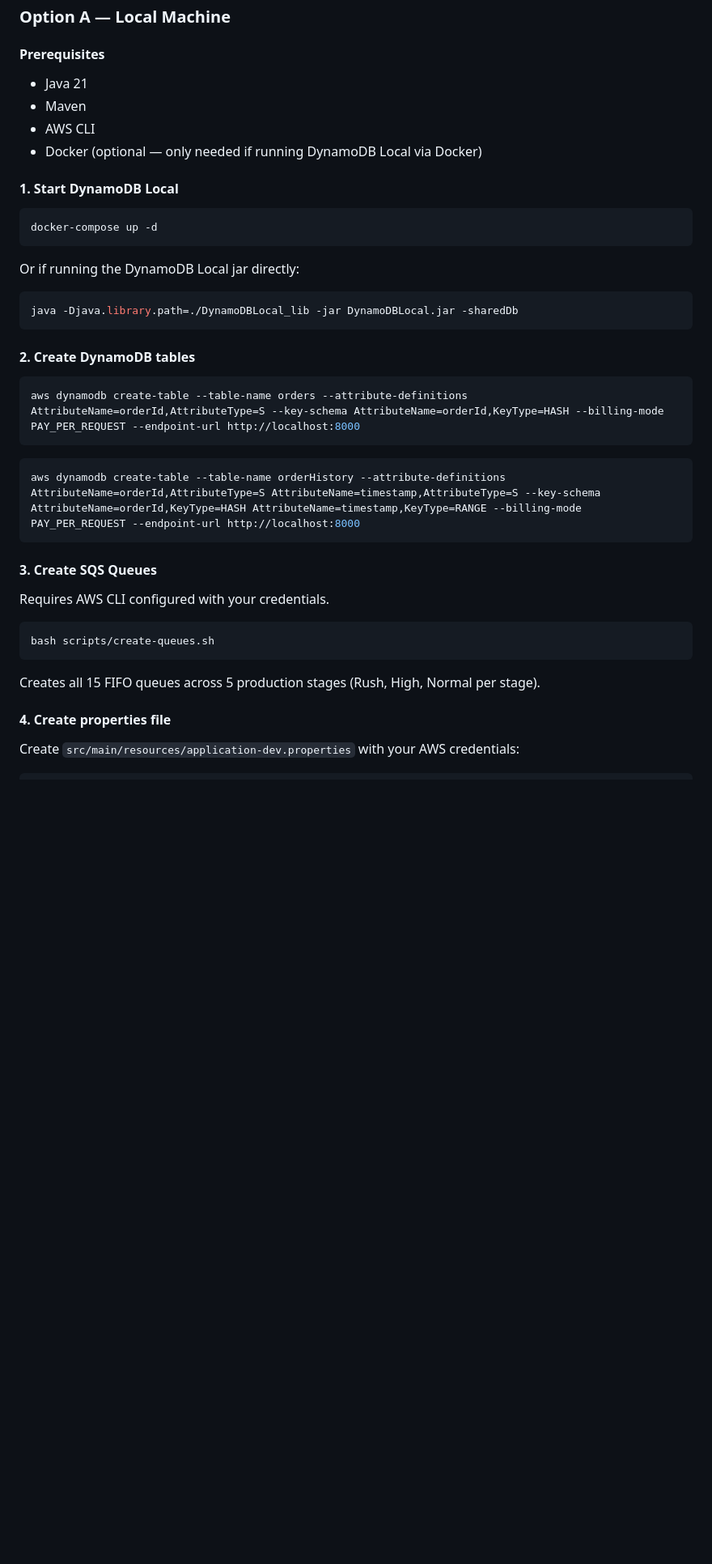
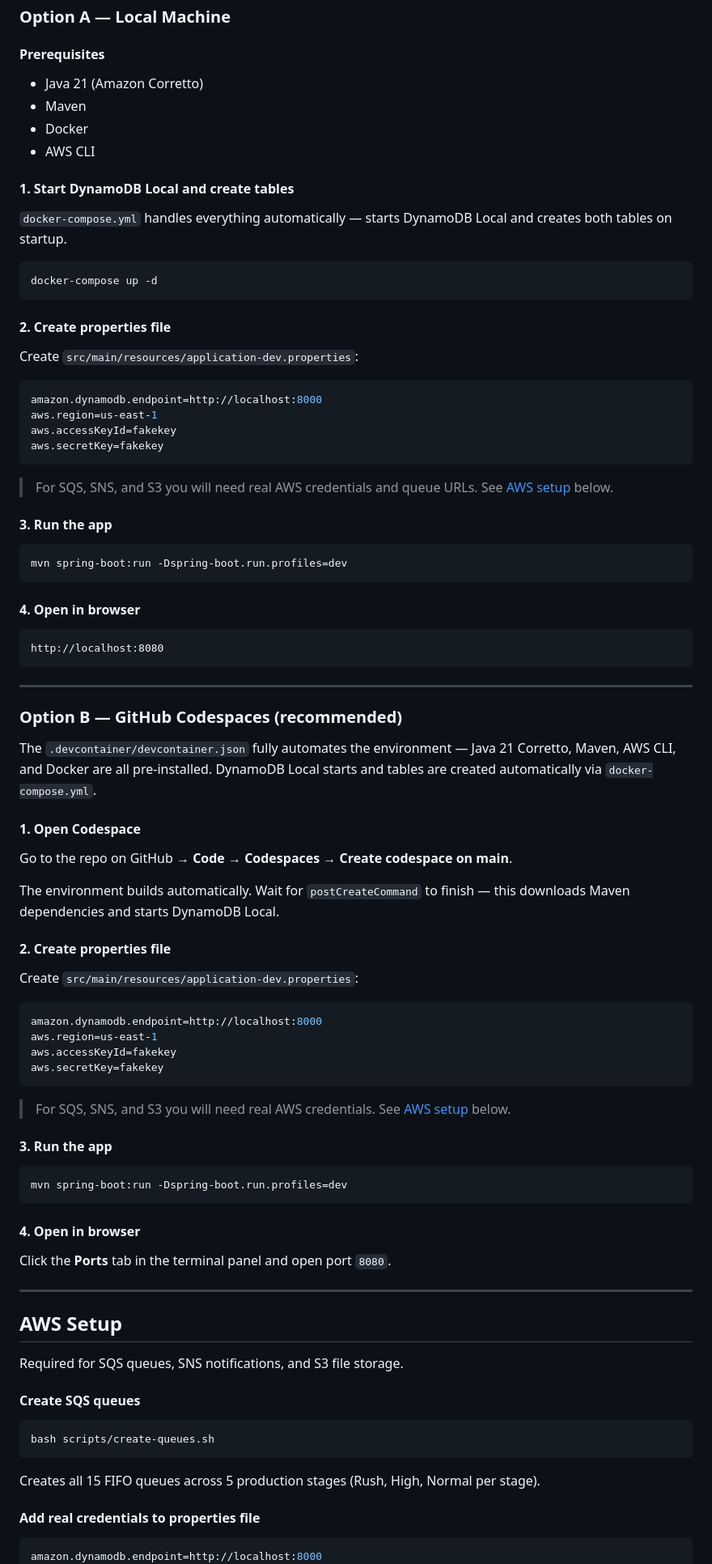
Before and after one commit to TICROSS1010/factory-ticket-system, a Markdown page: README.md, the part around one of its changes. Shown at 81% size. Rendered like a GitHub page; blank space fills up the shorter version.

Commit message:
Updated README file, devcontainer now downloads all dependencies and runs dynamoDB locally, creates tables

````diff
--- a/README.md
+++ b/README.md
@@ -69,36 +69,86 @@ All roles share one screen — buttons change based on the logged-in user's role
 
 #### Prerequisites
 
-- Java 21
+- Java 21 (Amazon Corretto)
 - Maven
+- Docker
 - AWS CLI
-- Docker (optional — only needed if running DynamoDB Local via Docker)
 
-#### 1. Start DynamoDB Local
+#### 1. Start DynamoDB Local and create tables
+
+`docker-compose.yml` handles everything automatically — starts DynamoDB Local and creates both tables on startup.
 
 ```bash
 docker-compose up -d
 ```
 
-Or if running the DynamoDB Local jar directly:
+#### 2. Create properties file
+
+Create `src/main/resources/application-dev.properties`:
+
+```properties
+amazon.dynamodb.endpoint=http://localhost:8000
+aws.region=us-east-1
+aws.accessKeyId=fakekey
+aws.secretKey=fakekey
+```
+
+> For SQS, SNS, and S3 you will need real AWS credentials and queue URLs. See [AWS setup](#aws-setup) below.
+
+#### 3. Run the app
 
 ```bash
-java -Djava.library.path=./DynamoDBLocal_lib -jar DynamoDBLocal.jar -sharedDb
+mvn spring-boot:run -Dspring-boot.run.profiles=dev
 ```
 
-#### 2. Create DynamoDB tables
+#### 4. Open in browser
+
+```
+http://localhost:8080
+```
+
+---
+
+### Option B — GitHub Codespaces (recommended)
+
+The `.devcontainer/devcontainer.json` fully automates the environment — Java 21 Corretto, Maven, AWS CLI, and Docker are all pre-installed. DynamoDB Local starts and tables are created automatically via `docker-compose.yml`.
+
+#### 1. Open Codespace
+
+Go to the repo on GitHub → **Code → Codespaces → Create codespace on main**.
+
+The environment builds automatically. Wait for `postCreateCommand` to finish — this downloads Maven dependencies and starts DynamoDB Local.
+
+#### 2. Create properties file
+
+Create `src/main/resources/application-dev.properties`:
+
+```properties
+amazon.dynamodb.endpoint=http://localhost:8000
+aws.region=us-east-1
+aws.accessKeyId=fakekey
+aws.secretKey=fakekey
+```
+
+> For SQS, SNS, and S3 you will need real AWS credentials. See [AWS setup](#aws-setup) below.
+
+#### 3. Run the app
 
 ```bash
-aws dynamodb create-table --table-name orders --attribute-definitions AttributeName=orderId,AttributeType=S --key-schema AttributeName=orderId,KeyType=HASH --billing-mode PAY_PER_REQUEST --endpoint-url http://localhost:8000
+mvn spring-boot:run -Dspring-boot.run.profiles=dev
 ```
 
-```bash
-aws dynamodb create-table --table-name orderHistory --attribute-definitions AttributeName=orderId,AttributeType=S AttributeName=timestamp,AttributeType=S --key-schema AttributeName=orderId,KeyType=HASH AttributeName=timestamp,KeyType=RANGE --billing-mode PAY_PER_REQUEST --endpoint-url http://localhost:8000
-```
+#### 4. Open in browser
 
-#### 3. Create SQS Queues
+Click the **Ports** tab in the terminal panel and open port `8080`.
 
-Requires AWS CLI configured with your credentials.
+---
+
+## AWS Setup
+
+Required for SQS queues, SNS notifications, and S3 file storage.
+
+#### Create SQS queues
 
 ```bash
 bash scripts/create-queues.sh
@@ -106,9 +156,8 @@ bash scripts/create-queues.sh
 
 Creates all 15 FIFO queues across 5 production stages (Rush, High, Normal per stage).
 
-#### 4. Create properties file
-
-Create `src/main/resources/application-dev.properties` with your AWS credentials:
+#### Add real credentials to properties file
 
 ```properties
+amazon.dynamodb.endpoint=http://localhost:8000
 aws.region=us-east-1
````
Also changed, not shown: other parts of README.md (+9 -82 lines).
